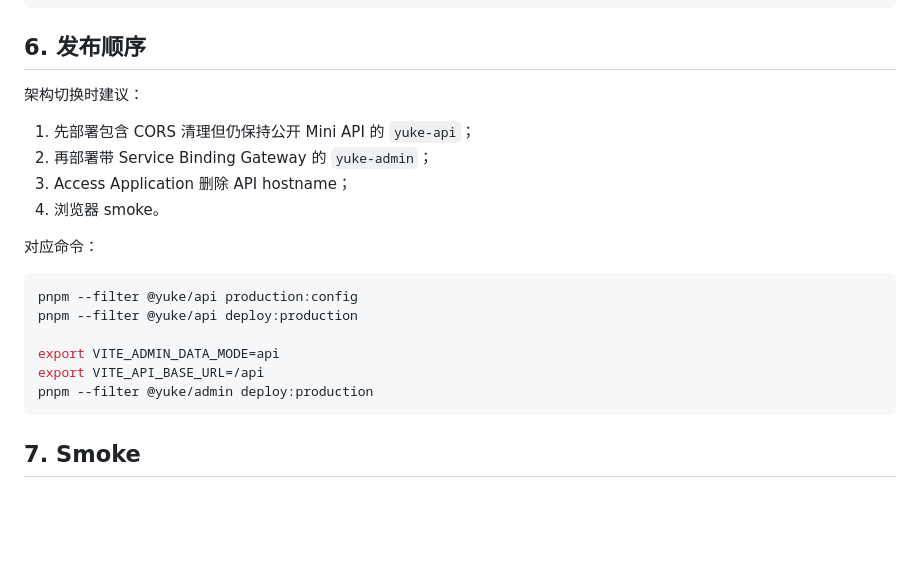
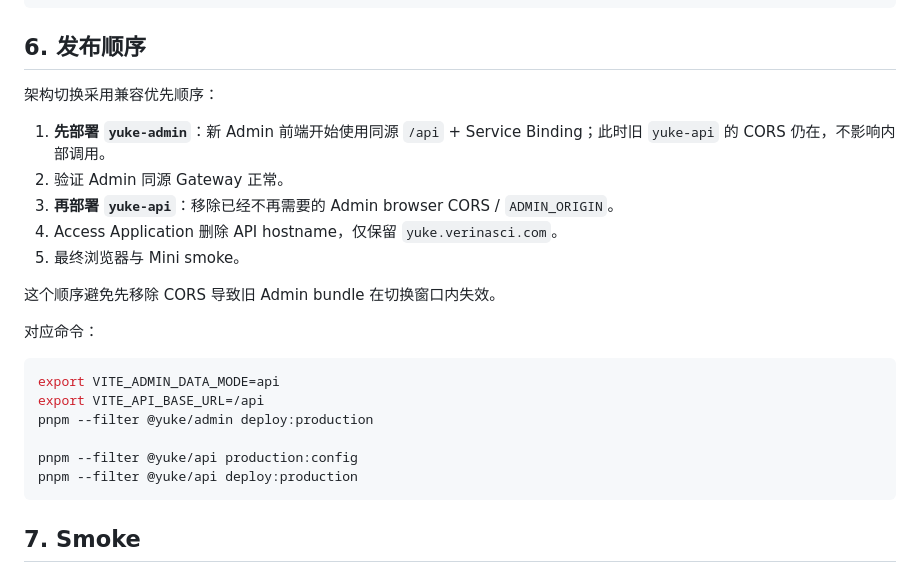
Before and after one commit to huangshirui/yuke, a Markdown page: docs/deployment-admin.md, the part around the change. Rendered like a GitHub page; blank space fills up the shorter version.

Commit message:
docs(deploy): make Admin Service Binding rollout interruption-safe (#55)
Deploy yuke-admin first, then remove obsolete yuke-api CORS, then remove the Access API hostname.

````diff
--- a/docs/deployment-admin.md
+++ b/docs/deployment-admin.md
@@ -150,22 +150,25 @@ pnpm --filter @yuke/api exec wrangler secret put SUPER_ADMIN_EMAIL --config .wra
 
 ## 6. 发布顺序
 
-架构切换时建议：
+架构切换采用兼容优先顺序：
 
-1. 先部署包含 CORS 清理但仍保持公开 Mini API 的 `yuke-api`；
-2. 再部署带 Service Binding Gateway 的 `yuke-admin`；
-3. Access Application 删除 API hostname；
-4. 浏览器 smoke。
+1. **先部署 `yuke-admin`**：新 Admin 前端开始使用同源 `/api` + Service Binding；此时旧 `yuke-api` 的 CORS 仍在，不影响内部调用。
+2. 验证 Admin 同源 Gateway 正常。
+3. **再部署 `yuke-api`**：移除已经不再需要的 Admin browser CORS / `ADMIN_ORIGIN`。
+4. Access Application 删除 API hostname，仅保留 `yuke.verinasci.com`。
+5. 最终浏览器与 Mini smoke。
+
+这个顺序避免先移除 CORS 导致旧 Admin bundle 在切换窗口内失效。
 
 对应命令：
 
 ```bash
-pnpm --filter @yuke/api production:config
-pnpm --filter @yuke/api deploy:production
-
 export VITE_ADMIN_DATA_MODE=api
 export VITE_API_BASE_URL=/api
 pnpm --filter @yuke/admin deploy:production
+
+pnpm --filter @yuke/api production:config
+pnpm --filter @yuke/api deploy:production
 ```
 
 ## 7. Smoke
````
